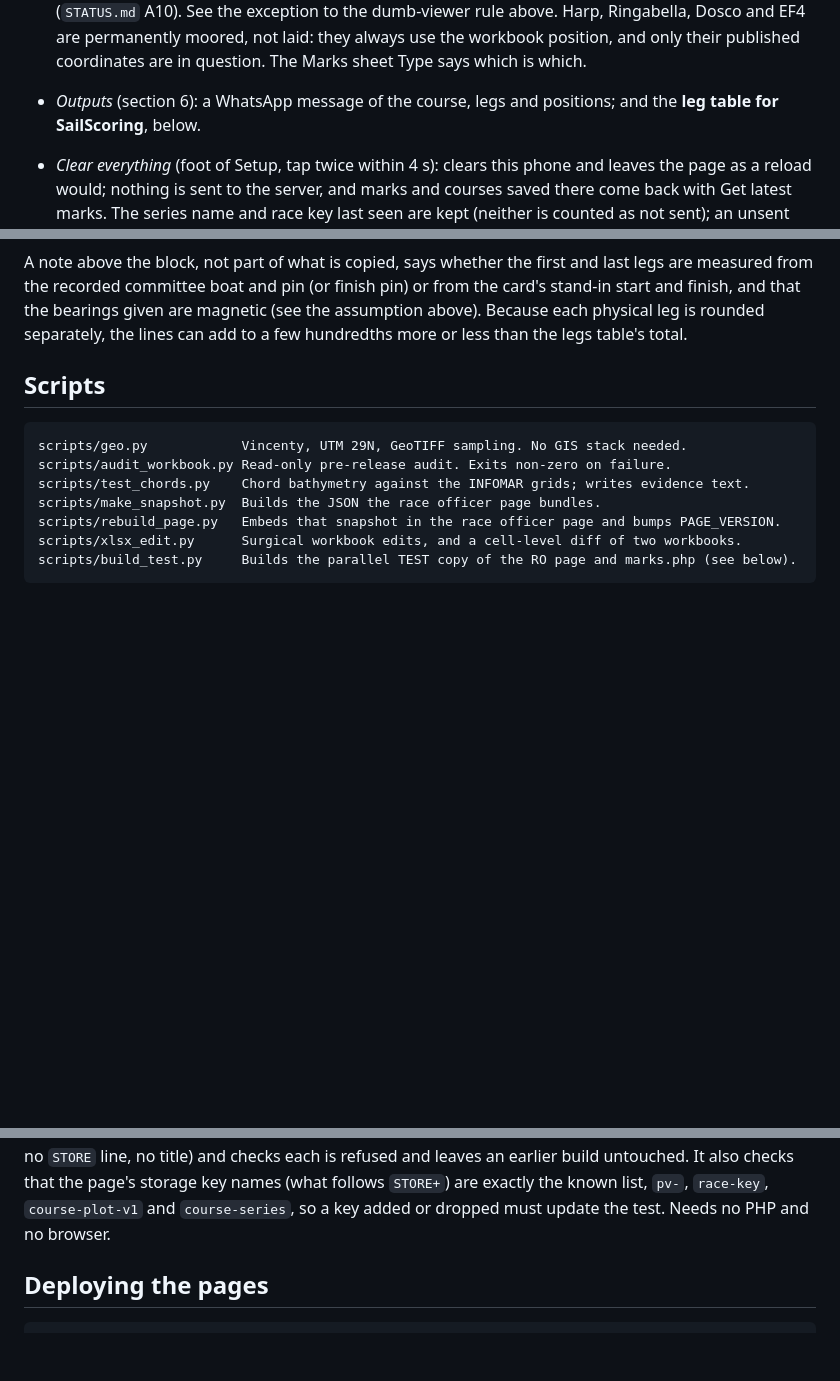
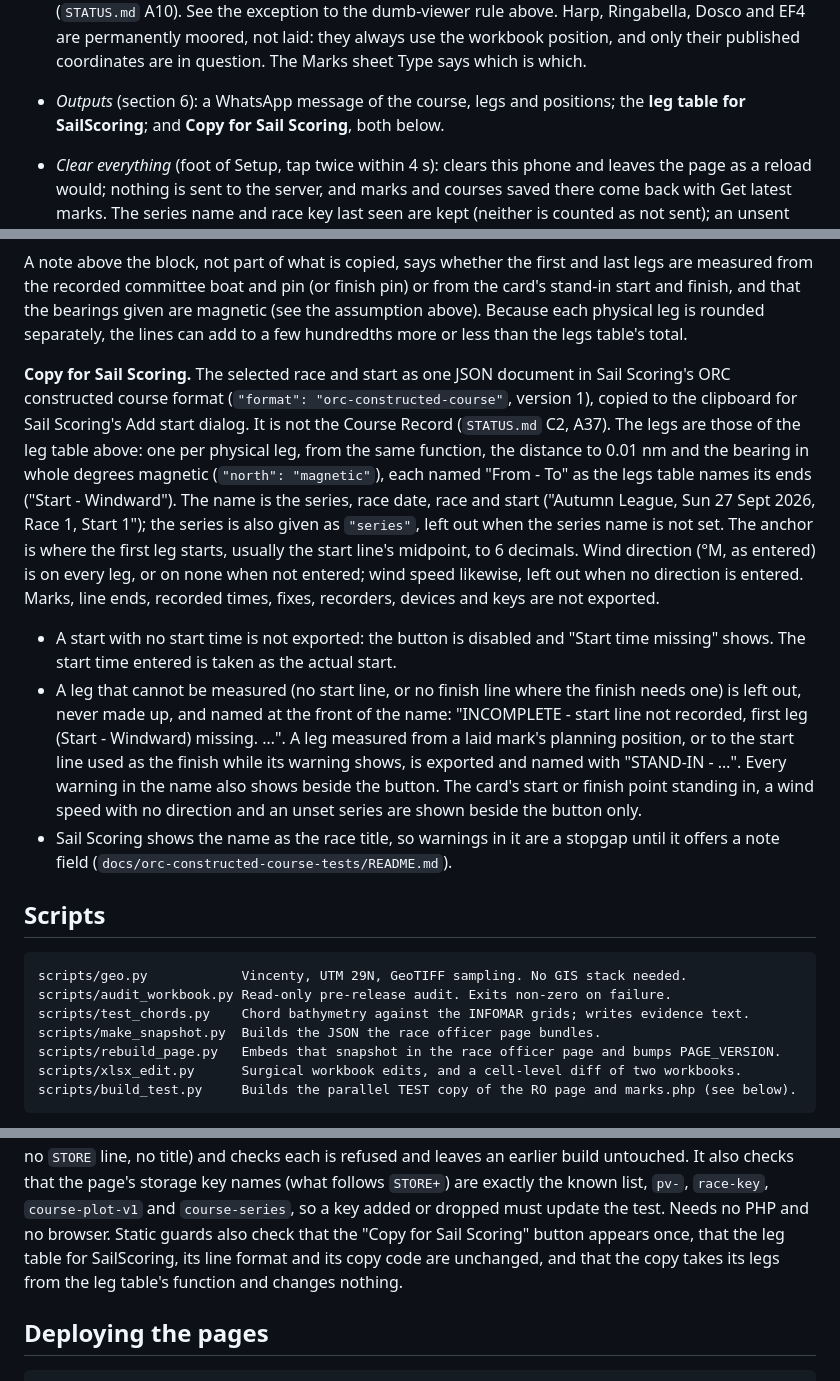
Before and after one commit to Bateleur88/cork-harbour-orc, a Markdown page: README.md, 3 parts joined by grey strips. Rendered like a GitHub page; blank space fills up the shorter version.

Commit message:
README.md, STATUS.md, PROJECT_HISTORY.md: "Copy for Sail Scoring" (PAGE_VERSION 2026-10-06.26) described; A37 to BUILT AND TESTED on the test copy with the 27 September day, the page's output accepted by Sail Scoring, not uploaded, not confirmed live; section 22; update log
Status: A37
Co-Authored-By: Claude Opus 5.5 <noreply@anthropic.com>

```diff
--- a/README.md
+++ b/README.md
@@ -397,8 +397,8 @@ footer "© 2026 Pat Tanner ORC Ireland".
   the dumb-viewer rule above. Harp, Ringabella, Dosco and EF4 are permanently
   moored, not laid: they always use the workbook position, and only their published
   coordinates are in question. The Marks sheet Type says which is which.
-- *Outputs* (section 6): a WhatsApp message of the course, legs and positions; and
-  the **leg table for SailScoring**, below.
+- *Outputs* (section 6): a WhatsApp message of the course, legs and positions; the
+  **leg table for SailScoring**; and **Copy for Sail Scoring**, both below.
 - *Clear everything* (foot of Setup, tap twice within 4 s): clears this phone and
   leaves the page as a reload would; nothing is sent to the server, and marks and
   courses saved there come back with Get latest marks. The series name and race key
@@ -442,6 +442,33 @@ from the card's stand-in start and finish, and that the bearings given are magne
 (see the assumption above). Because
 each physical leg is rounded separately, the lines can add to a few hundredths
 more or less than the legs table's total.
+
+**Copy for Sail Scoring.** The selected race and start as one JSON document in Sail
+Scoring's ORC constructed course format (`"format": "orc-constructed-course"`,
+version 1), copied to the clipboard for Sail Scoring's Add start dialog. It is not
+the Course Record (`STATUS.md` C2, A37). The legs are those of the leg table above:
+one per physical leg, from the same function, the distance to 0.01 nm and the
+bearing in whole degrees magnetic (`"north": "magnetic"`), each named "From - To" as
+the legs table names its ends ("Start - Windward"). The name is the series, race
+date, race and start ("Autumn League, Sun 27 Sept 2026, Race 1, Start 1"); the
+series is also given as `"series"`, left out when the series name is not set. The
+anchor is where the first leg starts, usually the start line's midpoint, to 6
+decimals. Wind direction (°M, as entered) is on every leg, or on none when not
+entered; wind speed likewise, left out when no direction is entered. Marks, line
+ends, recorded times, fixes, recorders, devices and keys are not exported.
+
+- A start with no start time is not exported: the button is disabled and "Start
+  time missing" shows. The start time entered is taken as the actual start.
+- A leg that cannot be measured (no start line, or no finish line where the finish
+  needs one) is left out, never made up, and named at the front of the name:
+  "INCOMPLETE - start line not recorded, first leg (Start - Windward) missing. …".
+  A leg measured from a laid mark's planning position, or to the start line used as
+  the finish while its warning shows, is exported and named with "STAND-IN - …".
+  Every warning in the name also shows beside the button. The card's start or
+  finish point standing in, a wind speed with no direction and an unset series are
+  shown beside the button only.
+- Sail Scoring shows the name as the race title, so warnings in it are a stopgap
+  until it offers a note field (`docs/orc-constructed-course-tests/README.md`).
 
 ## Scripts
 
@@ -535,6 +562,9 @@ refused and leaves an earlier build untouched. It also checks that the page's
 storage key names (what follows `STORE+`) are exactly the known list, `pv-`,
 `race-key`, `course-plot-v1` and `course-series`, so a key
 added or dropped must update the test. Needs no PHP and no browser.
+Static guards also check that the "Copy for Sail Scoring" button appears once, that
+the leg table for SailScoring, its line format and its copy code are unchanged, and
+that the copy takes its legs from the leg table's function and changes nothing.
 
 ## Deploying the pages
 
```
Also changed, not shown: PROJECT_HISTORY.md (+8 -0 lines), STATUS.md (+2 -1 lines).
